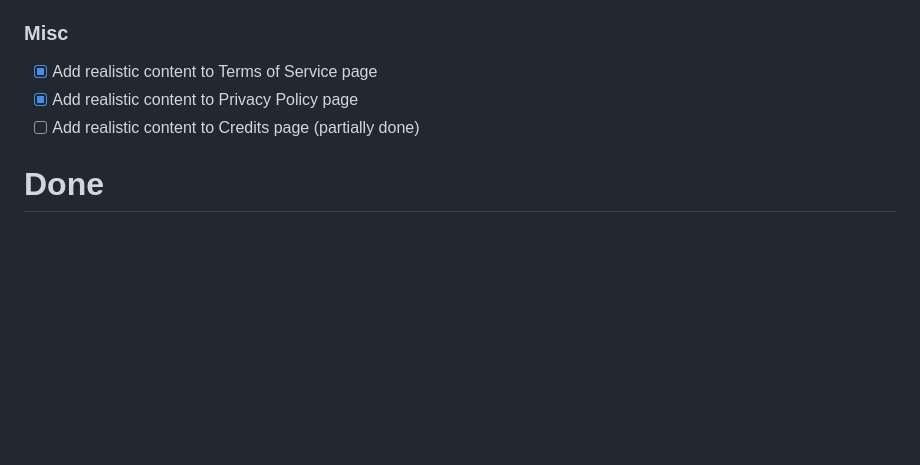
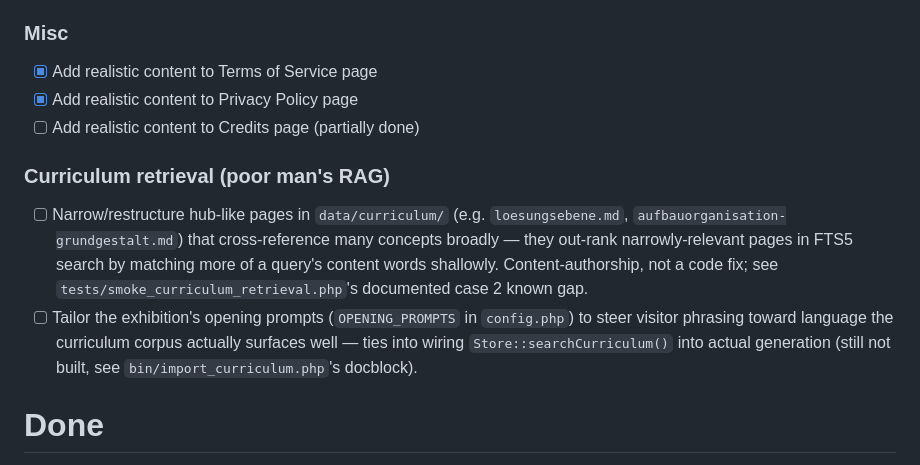
Before and after one commit to blude/sparring, a Markdown page: TODO.md, the part around the change. GitHub-like rendering; blank space fills up the shorter version.

Commit message:
docs: track curriculum retrieval follow-ups in TODO.md
Content-authorship (narrow hub pages) and conversation-design (steer
opening prompts toward retrievable phrasing) — both flagged during
tests/smoke_curriculum_retrieval.php's work, deliberately out of scope
there.

Co-Authored-By: Claude Sonnet 5 <noreply@anthropic.com>
Claude-Session: https://claude.ai/code/session_01NAgSsk3isbDqNRe4n45M1E

```diff
--- a/TODO.md
+++ b/TODO.md
@@ -104,6 +104,20 @@ Rationale: the exhibition offers a great sneaky opportunity to collect feedback
 - [x] Add realistic content to Privacy Policy page
 - [ ] Add realistic content to Credits page (partially done)
 
+### Curriculum retrieval (poor man's RAG)
+
+- [ ] Narrow/restructure hub-like pages in `data/curriculum/` (e.g.
+  `loesungsebene.md`, `aufbauorganisation-grundgestalt.md`) that
+  cross-reference many concepts broadly — they out-rank narrowly-relevant
+  pages in FTS5 search by matching more of a query's content words
+  shallowly. Content-authorship, not a code fix; see
+  `tests/smoke_curriculum_retrieval.php`'s documented case 2 known gap.
+- [ ] Tailor the exhibition's opening prompts (`OPENING_PROMPTS` in
+  `config.php`) to steer visitor phrasing toward language the curriculum
+  corpus actually surfaces well — ties into wiring `Store::searchCurriculum()`
+  into actual generation (still not built, see `bin/import_curriculum.php`'s
+  docblock).
+
 # Done
 
 [Move here completed To Dos]
```
